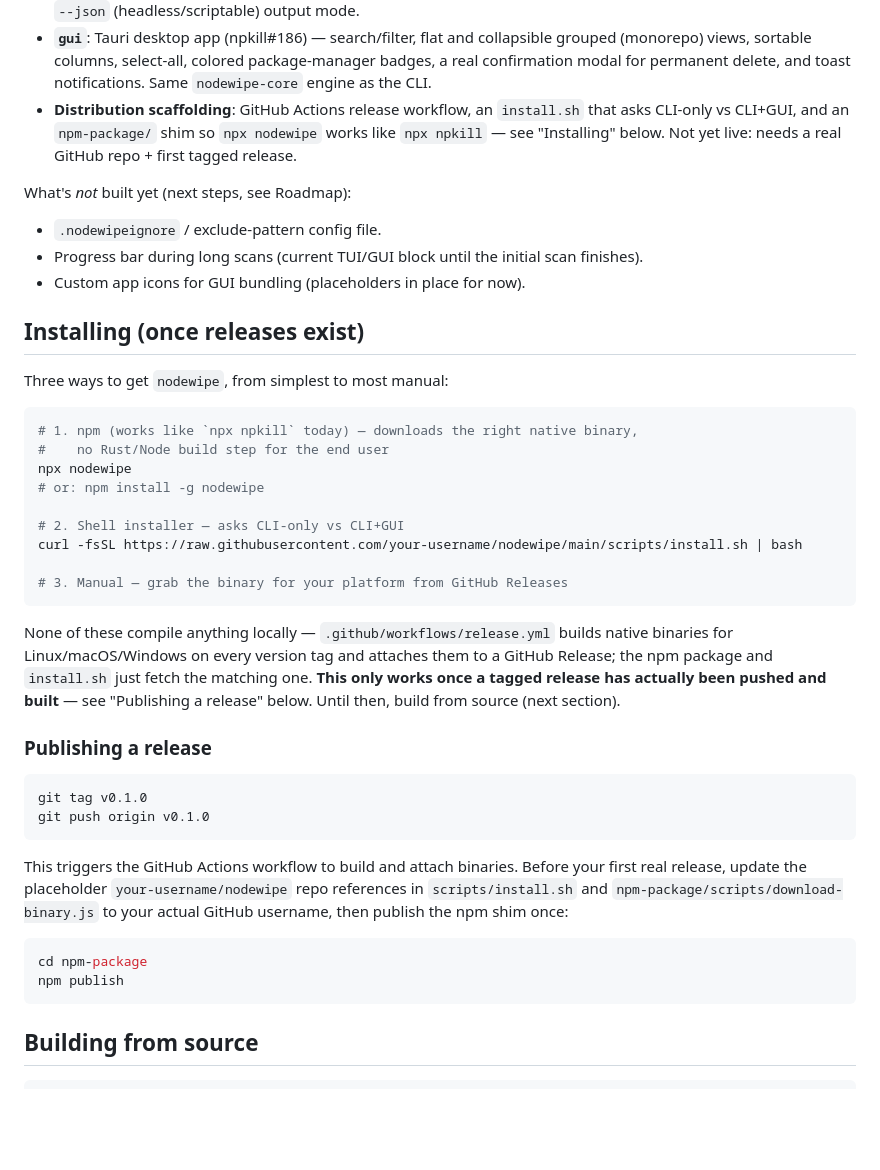
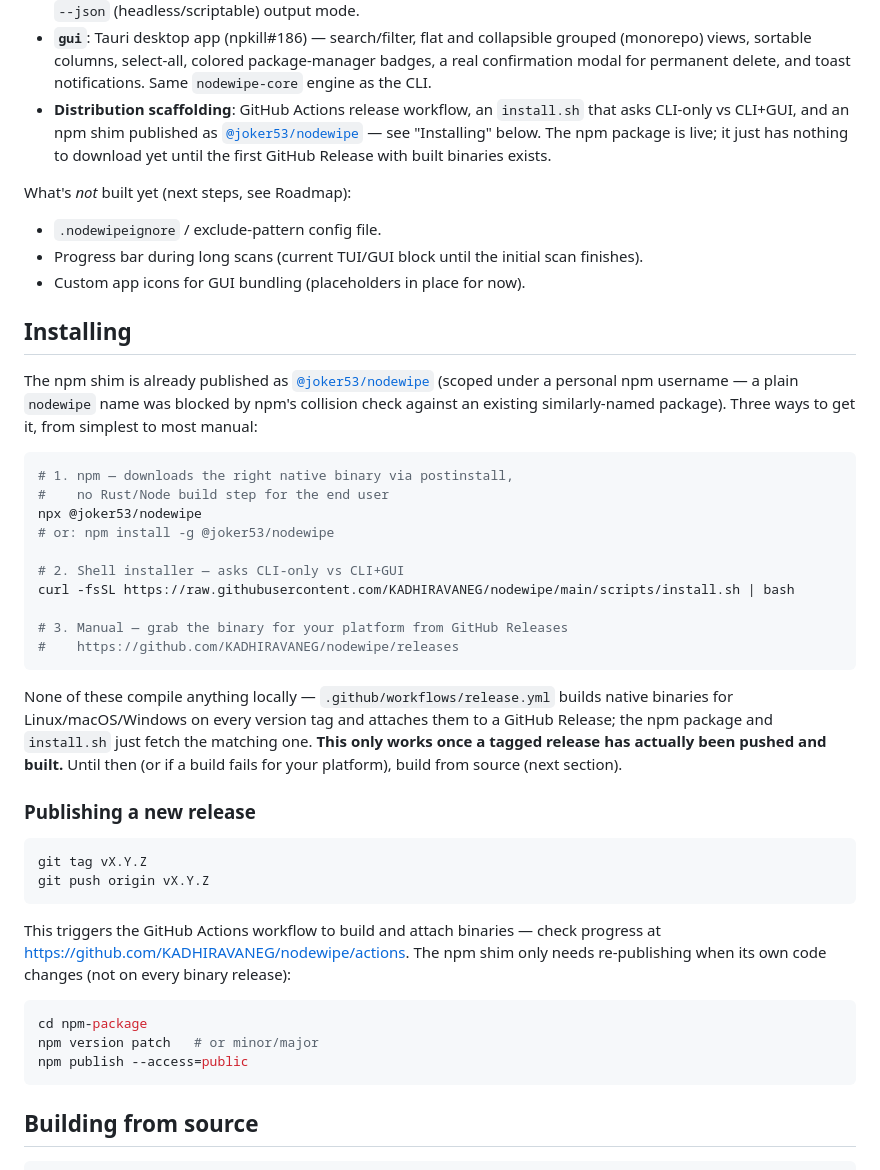
Before and after one commit to KADHIRAVANEG/nodewipe, a Markdown page: README.md, the part around one of its changes. Rendered like a GitHub page; blank space fills up the shorter version.

Commit message:
Update : Readme was updated ....

````diff
--- a/README.md
+++ b/README.md
@@ -27,51 +27,56 @@ What's implemented right now:
   colored package-manager badges, a real confirmation modal for permanent
   delete, and toast notifications. Same `nodewipe-core` engine as the CLI.
 - **Distribution scaffolding**: GitHub Actions release workflow, an
-  `install.sh` that asks CLI-only vs CLI+GUI, and an `npm-package/` shim so
-  `npx nodewipe` works like `npx npkill` — see "Installing" below. Not yet
-  live: needs a real GitHub repo + first tagged release.
+  `install.sh` that asks CLI-only vs CLI+GUI, and an npm shim published as
+  [`@joker53/nodewipe`](https://www.npmjs.com/package/@joker53/nodewipe) — see
+  "Installing" below. The npm package is live; it just has nothing to
+  download yet until the first GitHub Release with built binaries exists.
 
 What's *not* built yet (next steps, see Roadmap):
 - `.nodewipeignore` / exclude-pattern config file.
 - Progress bar during long scans (current TUI/GUI block until the initial scan finishes).
 - Custom app icons for GUI bundling (placeholders in place for now).
 
-## Installing (once releases exist)
+## Installing
 
-Three ways to get `nodewipe`, from simplest to most manual:
+The npm shim is already published as [`@joker53/nodewipe`](https://www.npmjs.com/package/@joker53/nodewipe)
+(scoped under a personal npm username — a plain `nodewipe` name was blocked by
+npm's collision check against an existing similarly-named package). Three ways
+to get it, from simplest to most manual:
 
 ```bash
-# 1. npm (works like `npx npkill` today) — downloads the right native binary,
+# 1. npm — downloads the right native binary via postinstall,
 #    no Rust/Node build step for the end user
-npx nodewipe
-# or: npm install -g nodewipe
+npx @joker53/nodewipe
+# or: npm install -g @joker53/nodewipe
 
 # 2. Shell installer — asks CLI-only vs CLI+GUI
-curl -fsSL https://raw.githubusercontent.com/your-username/nodewipe/main/scripts/install.sh | bash
+curl -fsSL https://raw.githubusercontent.com/KADHIRAVANEG/nodewipe/main/scripts/install.sh | bash
 
 # 3. Manual — grab the binary for your platform from GitHub Releases
+#    https://github.com/KADHIRAVANEG/nodewipe/releases
 ```
 
 None of these compile anything locally — `.github/workflows/release.yml` builds
 native binaries for Linux/macOS/Windows on every version tag and attaches them
 to a GitHub Release; the npm package and `install.sh` just fetch the matching
 one. **This only works once a tagged release has actually been pushed and
-built** — see "Publishing a release" below. Until then, build from source
+built.** Until then (or if a build fails for your platform), build from source
 (next section).
 
-### Publishing a release
+### Publishing a new release
 
 ```bash
-git tag v0.1.0
-git push origin v0.1.0
+git tag vX.Y.Z
+git push origin vX.Y.Z
 ```
-This triggers the GitHub Actions workflow to build and attach binaries.
-Before your first real release, update the placeholder `your-username/nodewipe`
-repo references in `scripts/install.sh` and `npm-package/scripts/download-binary.js`
-to your actual GitHub username, then publish the npm shim once:
+This triggers the GitHub Actions workflow to build and attach binaries — check
+progress at https://github.com/KADHIRAVANEG/nodewipe/actions. The npm shim only
+needs re-publishing when its own code changes (not on every binary release):
 ```bash
 cd npm-package
-npm publish
+npm version patch   # or minor/major
+npm publish --access=public
 ```
 
 ## Building from source
````
Also changed, not shown: other parts of README.md (+1 -0 lines).
